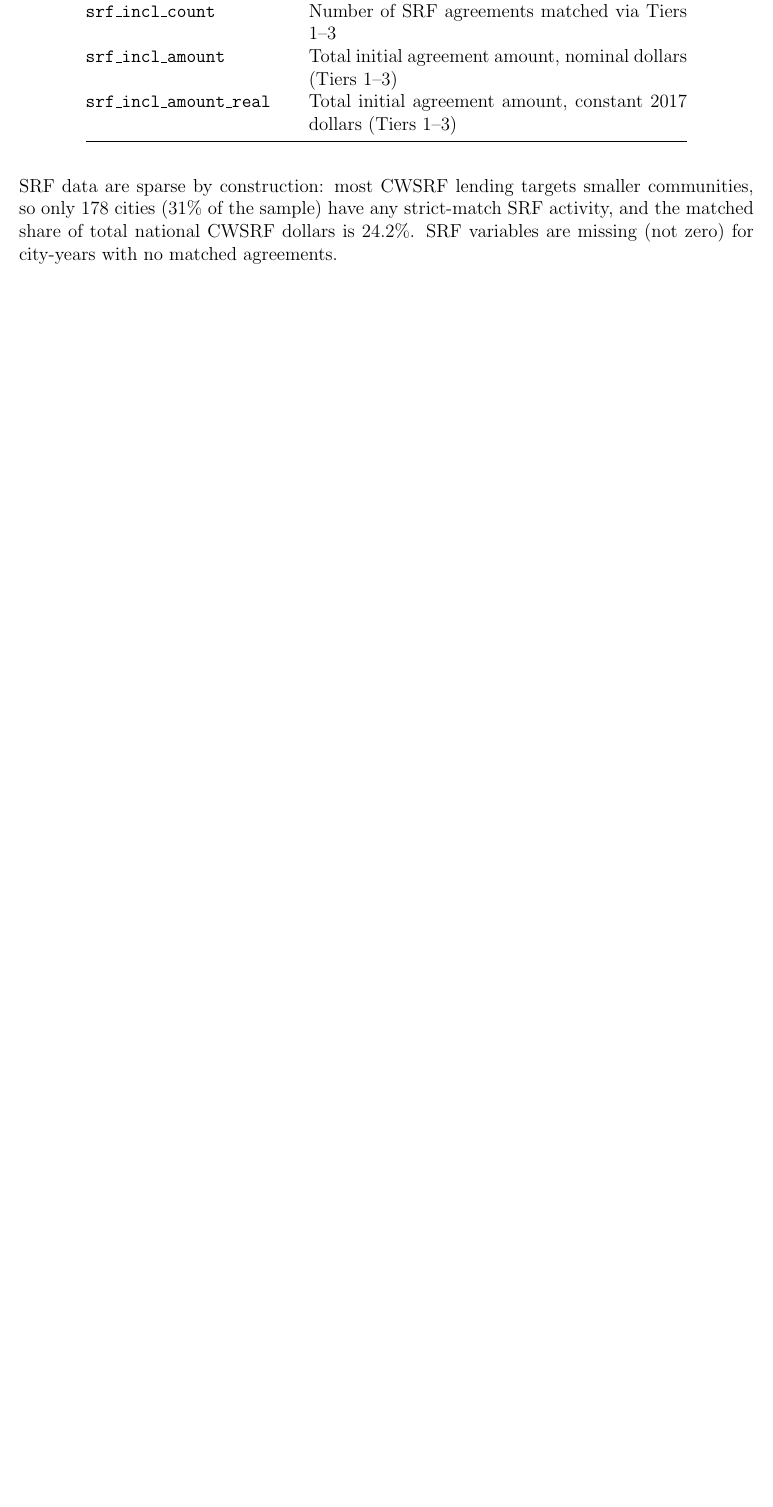
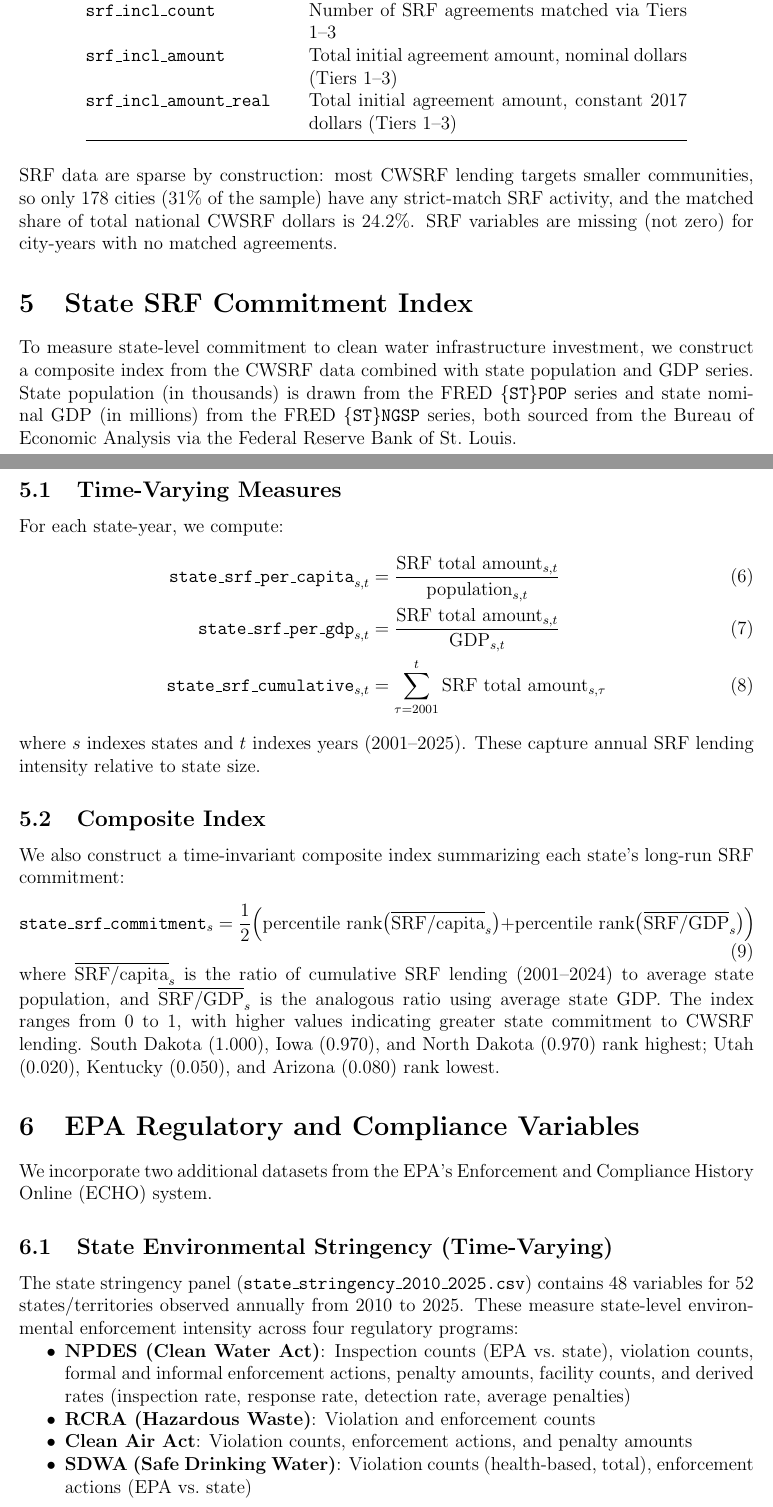
Before and after one commit to mauhirt/bond-screenshots, a LaTeX document (data_appendix.tex): part of page 7 of 8 before the commit and two parts of pages 7 and 8 of 10 after it, the two joined at a grey line, cut so that both start at the same text, the shorter picture padded with empty space. Compiled offline with pdfLaTeX.

Commit message:
Add EPA regulatory/compliance variables and update data appendix
Merge two EPA datasets into v3 panel (41 → 245 columns):
- State environmental stringency index (2010-2025, 48 vars):
  NPDES/RCRA/Air/SDWA inspection rates, response rates, penalties
- City-level regulatory variables (cross-section, 156 vars):
  NPDES permits/violations, RCRA, Air, SDWA, sewer overflows,
  enforcement actions split by ALL/MUNI/LOCGOV ownership

Update data appendix with new sections documenting:
- Section 5: State SRF Commitment Index construction
- Section 6: EPA Regulatory and Compliance Variables

https://claude.ai/code/session_01XbgSasbbv7qJMh6fXoFUHC

```diff
--- a/data_appendix.tex
+++ b/data_appendix.tex
@@ -215,3 +215,42 @@ Variable & Description \\
 \noindent SRF data are sparse by construction: most CWSRF lending targets smaller communities, so only 178 cities (31\% of the sample) have any strict-match SRF activity, and the matched share of total national CWSRF dollars is 24.2\%. SRF variables are missing (not zero) for city-years with no matched agreements.
 
 %----------------------------------------------------------------------
+\section{State SRF Commitment Index}
+%----------------------------------------------------------------------
+
+To measure state-level commitment to clean water infrastructure investment, we construct a composite index from the CWSRF data combined with state population and GDP series. State population (in thousands) is drawn from the FRED \texttt{\{ST\}POP} series and state nominal GDP (in millions) from the FRED \texttt{\{ST\}NGSP} series, both sourced from the Bureau of Economic Analysis via the Federal Reserve Bank of St.\ Louis.
+
+\subsection{Time-Varying Measures}
+
+For each state-year, we compute:
+\begin{align}
+\texttt{state\_srf\_per\_capita}_{s,t} &= \frac{\text{SRF total amount}_{s,t}}{\text{population}_{s,t}} \\
+\texttt{state\_srf\_per\_gdp}_{s,t} &= \frac{\text{SRF total amount}_{s,t}}{\text{GDP}_{s,t}} \\
+\texttt{state\_srf\_cumulative}_{s,t} &= \sum_{\tau=2001}^{t} \text{SRF total amount}_{s,\tau}
+\end{align}
+where $s$ indexes states and $t$ indexes years (2001--2025). These capture annual SRF lending intensity relative to state size.
+
+\subsection{Composite Index}
+
+We also construct a time-invariant composite index summarizing each state's long-run SRF commitment:
+\begin{equation}
+\texttt{state\_srf\_commitment}_s = \frac{1}{2}\Bigl(\text{percentile rank}\bigl(\overline{\text{SRF/capita}}_s\bigr) + \text{percentile rank}\bigl(\overline{\text{SRF/GDP}}_s\bigr)\Bigr)
+\end{equation}
+where $\overline{\text{SRF/capita}}_s$ is the ratio of cumulative SRF lending (2001--2024) to average state population, and $\overline{\text{SRF/GDP}}_s$ is the analogous ratio using average state GDP. The index ranges from 0 to 1, with higher values indicating greater state commitment to CWSRF lending. South Dakota (1.000), Iowa (0.970), and North Dakota (0.970) rank highest; Utah (0.020), Kentucky (0.050), and Arizona (0.080) rank lowest.
+
+%----------------------------------------------------------------------
+\section{EPA Regulatory and Compliance Variables}
+%----------------------------------------------------------------------
+
+We incorporate two additional datasets from the EPA's Enforcement and Compliance History Online (ECHO) system.
+
+\subsection{State Environmental Stringency (Time-Varying)}
+
+The state stringency panel (\texttt{state\_stringency\_2010\_2025.csv}) contains 48 variables for 52 states/territories observed annually from 2010 to 2025. These measure state-level environmental enforcement intensity across four regulatory programs:
+
+\begin{itemize}[nosep]
+\item \textbf{NPDES (Clean Water Act)}: Inspection counts (EPA vs.\ state), violation counts, formal and informal enforcement actions, penalty amounts, facility counts, and derived rates (inspection rate, response rate, detection rate, average penalties)
+\item \textbf{RCRA (Hazardous Waste)}: Violation and enforcement counts
+\item \textbf{Clean Air Act}: Violation counts, enforcement actions, and penalty amounts
+\item \textbf{SDWA (Safe Drinking Water)}: Violation counts (health-based, total), enforcement actions (EPA vs.\ state)
+\end{itemize}
```
Also changed, not shown: data_appendix.tex (41 more changed lines), 1 other file.
